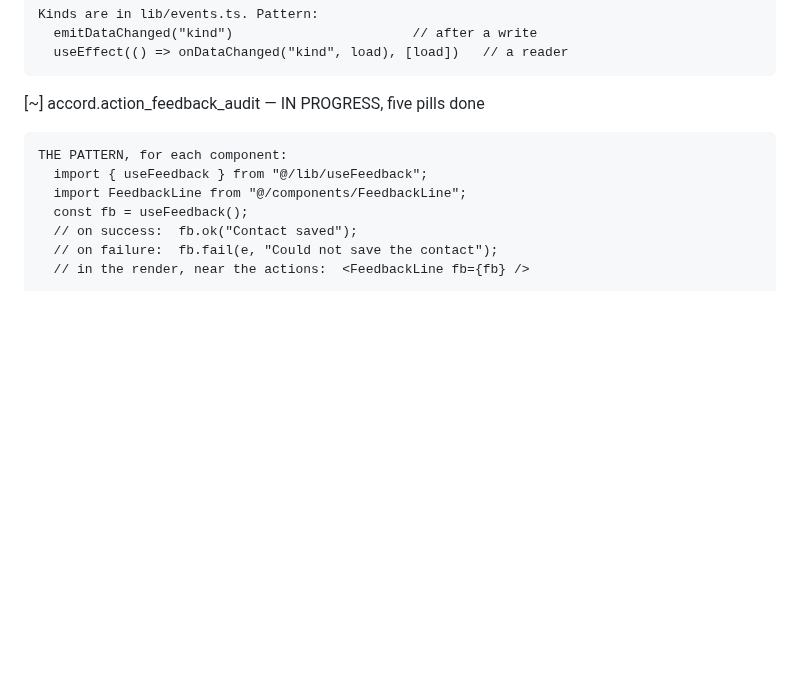
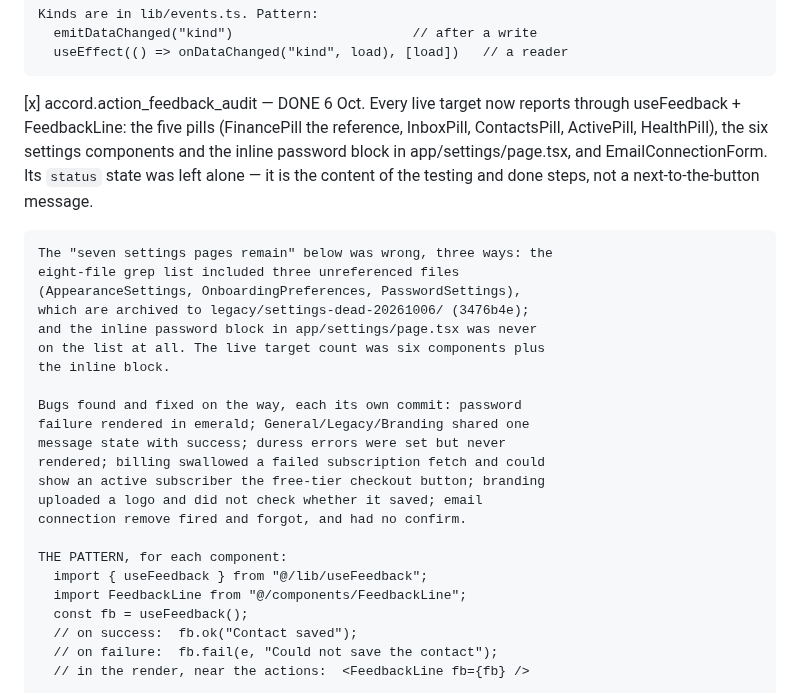
Before and after one commit to JamieA-star/bosly-gov, a Markdown page: PLAN.md, the part around the change. GitHub-like rendering; blank space fills up the shorter version.

Commit message:
docs(plan): tick accord.action_feedback_audit
Done 6 Oct: all live targets report through useFeedback. The entry's
own 'seven settings pages remain' was wrong three ways, recorded in the
tick. The stale REMAINING block below stays for the hygiene pass to
remove — gov.plan_hygiene is where counts drift from reality gets
fixed, and this entry just demonstrated it.

```diff
--- a/PLAN.md
+++ b/PLAN.md
@@ -1367,7 +1367,29 @@ that has actually happened.
       emitDataChanged("kind")                       // after a write
       useEffect(() => onDataChanged("kind", load), [load])   // a reader
 
-[~] accord.action_feedback_audit — IN PROGRESS, five pills done
+[x] accord.action_feedback_audit — DONE 6 Oct. Every live target now
+    reports through useFeedback + FeedbackLine: the five pills
+    (FinancePill the reference, InboxPill, ContactsPill, ActivePill,
+    HealthPill), the six settings components and the inline password
+    block in app/settings/page.tsx, and EmailConnectionForm. Its
+    `status` state was left alone — it is the content of the testing
+    and done steps, not a next-to-the-button message.
+
+    The "seven settings pages remain" below was wrong, three ways: the
+    eight-file grep list included three unreferenced files
+    (AppearanceSettings, OnboardingPreferences, PasswordSettings),
+    which are archived to legacy/settings-dead-20261006/ (3476b4e);
+    and the inline password block in app/settings/page.tsx was never
+    on the list at all. The live target count was six components plus
+    the inline block.
+
+    Bugs found and fixed on the way, each its own commit: password
+    failure rendered in emerald; General/Legacy/Branding shared one
+    message state with success; duress errors were set but never
+    rendered; billing swallowed a failed subscription fetch and could
+    show an active subscriber the free-tier checkout button; branding
+    uploaded a logo and did not check whether it saved; email
+    connection remove fired and forgot, and had no confirm.
 
     THE PATTERN, for each component:
       import { useFeedback } from "@/lib/useFeedback";
```
